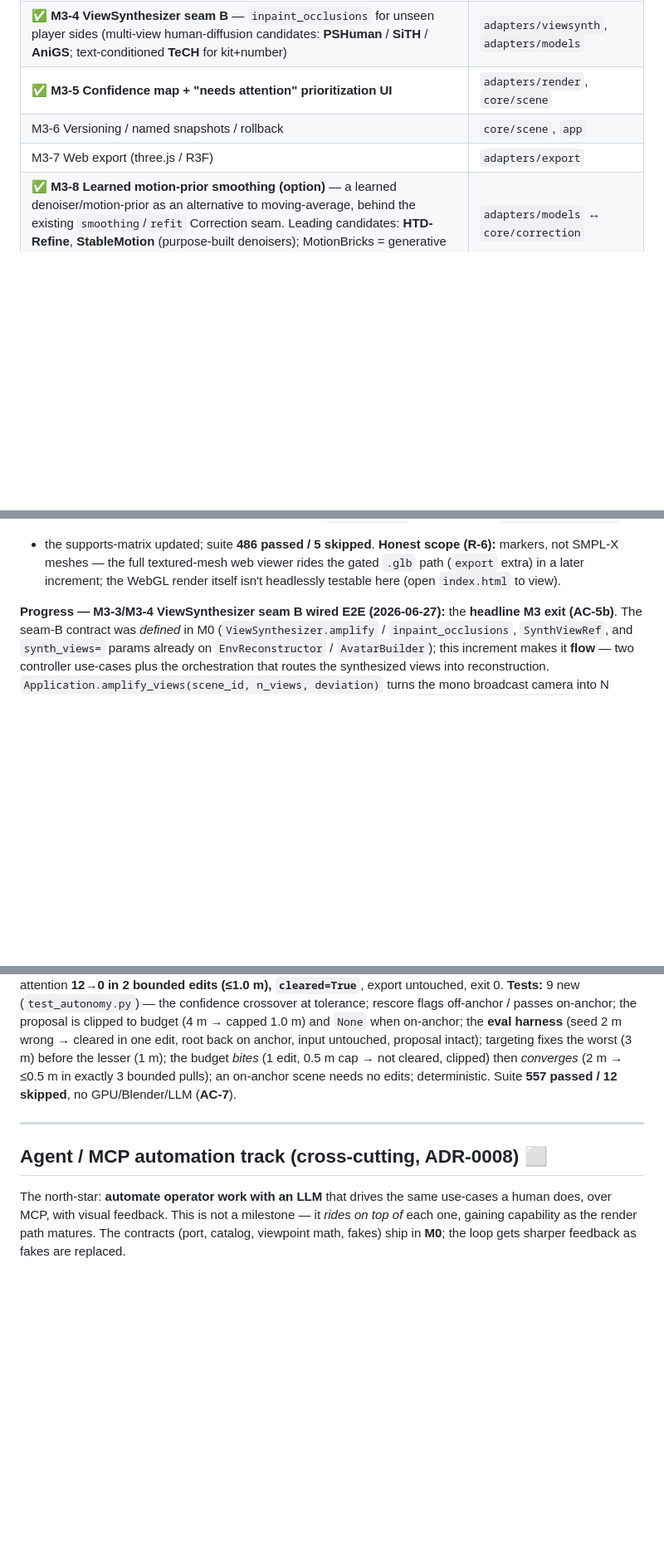
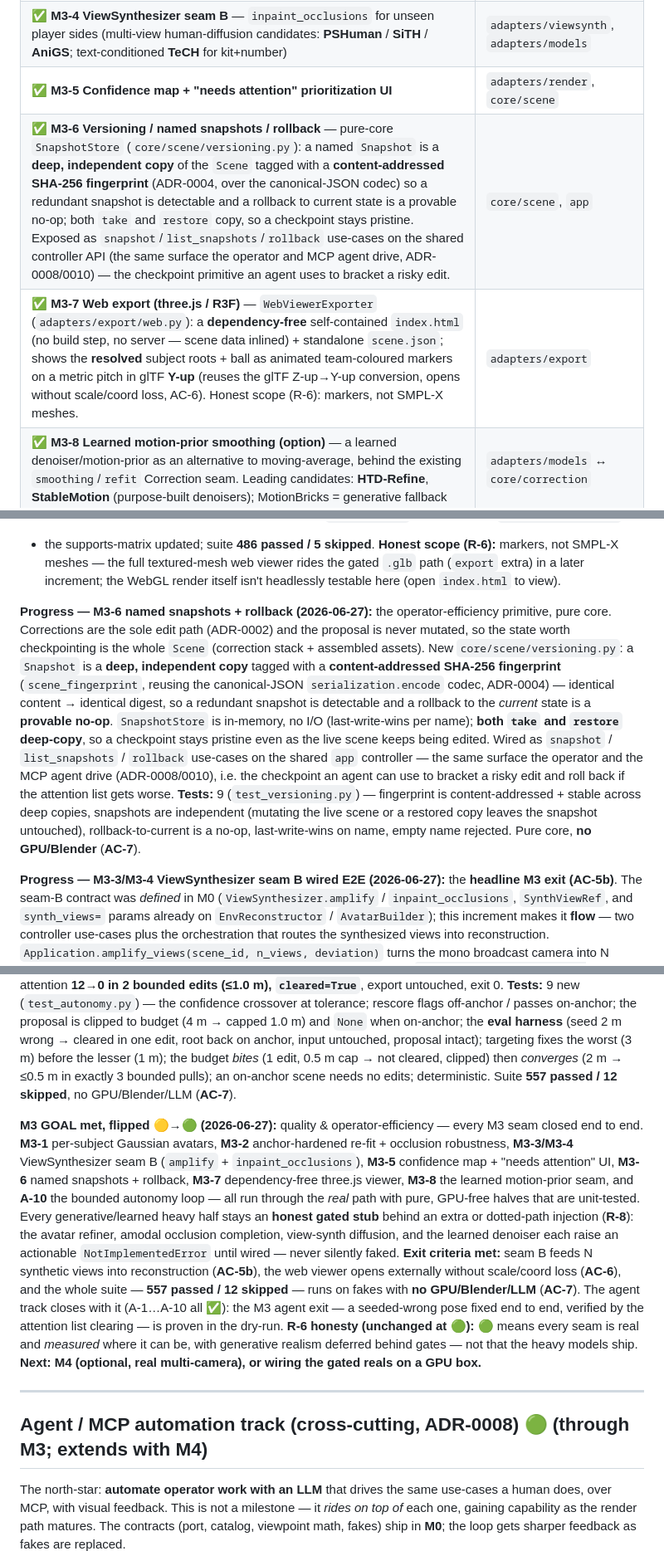
Before and after one commit to chubuchnyi/fifa, a Markdown page: docs/roadmap.md, 3 parts joined by grey strips. Shown at 83% size. Rendered like a GitHub page; blank space fills up the shorter version.

Commit message:
docs(m3): close M3 🟡→🟢 — flip stale rows, reconcile docs, agent track ✅
M3-1…M3-8 + A-10 are all wired end-to-end (seam B AC-5b, three.js viewer
AC-6, suite 557 passed AC-7); every generative/learned heavy half stays an
honest gated stub (R-8). Flip the two stale table rows (M3-6 snapshots/
rollback, M3-7 web viewer — both built + committed, never marked), add the
missing M3-6 progress note + an M3 GOAL-met closure block, and sync
m1-status-and-plan.md (M3 row → 🟢, add the optional M4 row). The agent
track closes with A-10: A-1…A-10 all ✅, header ⬜→🟢.

Co-Authored-By: Claude Opus 4.7 <noreply@anthropic.com>

```diff
--- a/docs/roadmap.md
+++ b/docs/roadmap.md
@@ -450,8 +450,8 @@ in sync, so M2 is 🟢. Next: M3.**
 | ✅ **M3-3 ViewSynthesizer seam B** — `amplify` (mono → pseudo-multi-view) feeding env/avatar recon | `adapters/viewsynth`, `core/orchestration` |
 | ✅ **M3-4 ViewSynthesizer seam B** — `inpaint_occlusions` for unseen player sides (multi-view human-diffusion candidates: **PSHuman** / **SiTH** / **AniGS**; text-conditioned **TeCH** for kit+number) | `adapters/viewsynth`, `adapters/models` |
 | ✅ **M3-5 Confidence map + "needs attention" prioritization UI** | `adapters/render`, `core/scene` |
-| M3-6 Versioning / named snapshots / rollback | `core/scene`, `app` |
-| M3-7 Web export (three.js / R3F) | `adapters/export` |
+| ✅ **M3-6 Versioning / named snapshots / rollback** — pure-core `SnapshotStore` (`core/scene/versioning.py`): a named `Snapshot` is a **deep, independent copy** of the `Scene` tagged with a **content-addressed SHA-256 fingerprint** (ADR-0004, over the canonical-JSON codec) so a redundant snapshot is detectable and a rollback to current state is a provable no-op; both `take` and `restore` copy, so a checkpoint stays pristine. Exposed as `snapshot`/`list_snapshots`/`rollback` use-cases on the shared controller API (the same surface the operator and MCP agent drive, ADR-0008/0010) — the checkpoint primitive an agent uses to bracket a risky edit. | `core/scene`, `app` |
+| ✅ **M3-7 Web export (three.js / R3F)** — `WebViewerExporter` (`adapters/export/web.py`): a **dependency-free** self-contained `index.html` (no build step, no server — scene data inlined) + standalone `scene.json`; shows the **resolved** subject roots + ball as animated team-coloured markers on a metric pitch in glTF **Y-up** (reuses the glTF Z-up→Y-up conversion, opens without scale/coord loss, AC-6). Honest scope (R-6): markers, not SMPL-X meshes. | `adapters/export` |
 | ✅ **M3-8 Learned motion-prior smoothing (option)** — a learned denoiser/motion-prior as an alternative to moving-average, behind the existing `smoothing`/`refit` Correction seam. Leading candidates: **HTD-Refine**, **StableMotion** (purpose-built denoisers); MotionBricks = generative fallback | `adapters/models` ↔ `core/correction` |
 
 **Exit criteria (TZ AC-5b, AC-6, AC-7):** seam B emits N synthetic views accepted by
@@ -482,6 +482,22 @@ samples each); the generated viewer JS passes `node --check`. **Tests:** 6 new (
 + the supports-matrix updated; suite **486 passed / 5 skipped**. **Honest scope (R-6):** markers, not
 SMPL-X meshes — the full textured-mesh web viewer rides the gated `.glb` path (`export` extra) in a
 later increment; the WebGL render itself isn't headlessly testable here (open `index.html` to view).
+
+**Progress — M3-6 named snapshots + rollback (2026-06-27):** the operator-efficiency primitive, pure
+core. Corrections are the sole edit path (ADR-0002) and the proposal is never mutated, so the state
+worth checkpointing is the whole `Scene` (correction stack + assembled assets). New
+`core/scene/versioning.py`: a `Snapshot` is a **deep, independent copy** tagged with a
+**content-addressed SHA-256 fingerprint** (`scene_fingerprint`, reusing the canonical-JSON
+`serialization.encode` codec, ADR-0004) — identical content → identical digest, so a redundant
+snapshot is detectable and a rollback to the *current* state is a **provable no-op**. `SnapshotStore`
+is in-memory, no I/O (last-write-wins per name); **both `take` and `restore` deep-copy**, so a
+checkpoint stays pristine even as the live scene keeps being edited. Wired as `snapshot` /
+`list_snapshots` / `rollback` use-cases on the shared `app` controller — the same surface the operator
+and the MCP agent drive (ADR-0008/0010), i.e. the checkpoint an agent can use to bracket a risky edit
+and roll back if the attention list gets worse. **Tests:** 9 (`test_versioning.py`) — fingerprint is
+content-addressed + stable across deep copies, snapshots are independent (mutating the live scene or a
+restored copy leaves the snapshot untouched), rollback-to-current is a no-op, last-write-wins on name,
+empty name rejected. Pure core, **no GPU/Blender** (**AC-7**).
 
 **Progress — M3-3/M3-4 ViewSynthesizer seam B wired E2E (2026-06-27):** the **headline M3 exit
 (AC-5b)**. The seam-B contract was *defined* in M0 (`ViewSynthesizer.amplify` /
@@ -625,9 +641,26 @@ input untouched, proposal intact); targeting fixes the worst (3 m) before the le
 pulls); an on-anchor scene needs no edits; deterministic. Suite **557 passed / 12 skipped**, no
 GPU/Blender/LLM (**AC-7**).
 
+**M3 GOAL met, flipped 🟡→🟢 (2026-06-27):** quality & operator-efficiency — every M3 seam closed end
+to end. **M3-1** per-subject Gaussian avatars, **M3-2** anchor-hardened re-fit + occlusion robustness,
+**M3-3/M3-4** ViewSynthesizer seam B (`amplify` + `inpaint_occlusions`), **M3-5** confidence map +
+"needs attention" UI, **M3-6** named snapshots + rollback, **M3-7** dependency-free three.js viewer,
+**M3-8** the learned motion-prior seam, and **A-10** the bounded autonomy loop — all run through the
+*real* path with pure, GPU-free halves that are unit-tested. Every generative/learned heavy half stays
+an **honest gated stub** behind an extra or dotted-path injection (**R-8**): the avatar refiner, amodal
+occlusion completion, view-synth diffusion, and the learned denoiser each raise an actionable
+`NotImplementedError` until wired — never silently faked. **Exit criteria met:** seam B feeds N
+synthetic views into reconstruction (**AC-5b**), the web viewer opens externally without scale/coord
+loss (**AC-6**), and the whole suite — **557 passed / 12 skipped** — runs on fakes with **no
+GPU/Blender/LLM** (**AC-7**). The agent track closes with it (A-1…A-10 all ✅): the M3 agent exit — a
+seeded-wrong pose fixed end to end, verified by the attention list clearing — is proven in the dry-run.
+**R-6 honesty (unchanged at 🟢):** 🟢 means every seam is real and *measured* where it can be, with
+generative realism deferred behind gates — not that the heavy models ship. **Next: M4 (optional, real
+multi-camera), or wiring the gated reals on a GPU box.**
+
 ---
 
-## Agent / MCP automation track (cross-cutting, ADR-0008) ⬜
+## Agent / MCP automation track (cross-cutting, ADR-0008) 🟢  (through M3; extends with M4)
 
 The north-star: **automate operator work with an LLM** that drives the same use-cases a human
 does, over MCP, with visual feedback. This is not a milestone — it *rides on top of* each one,
```
Also changed, not shown: other parts of docs/roadmap.md (+1 -1 lines), docs/m1-status-and-plan.md (+7 -2 lines).
